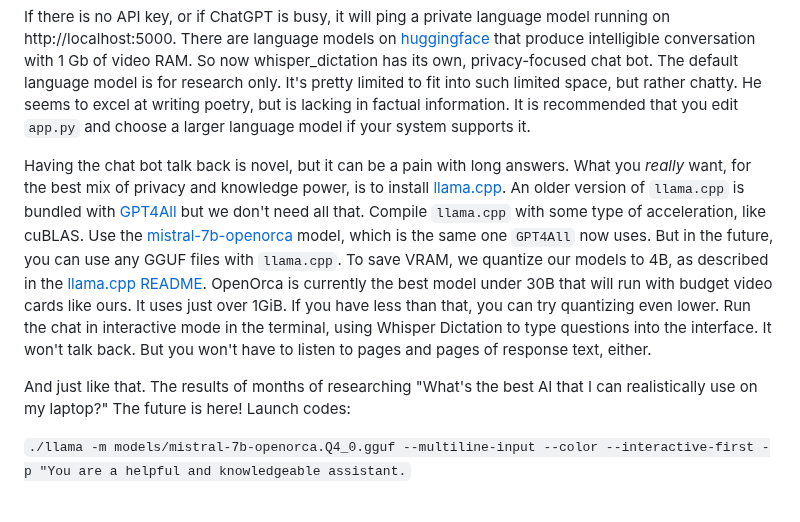
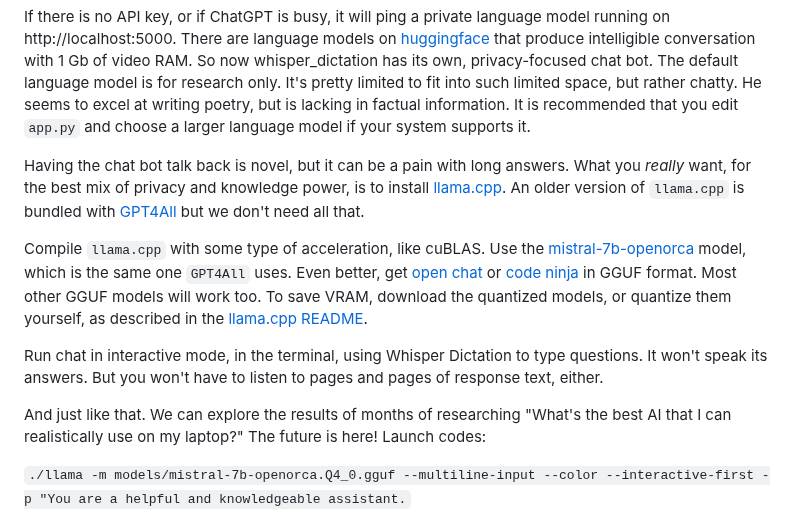
Before and after one commit to themanyone/whisper_dictation, a Markdown page: README.md, the part around the change. Drawn GitHub-style.

Commit message:
update models

```diff
--- a/README.md
+++ b/README.md
@@ -195,9 +195,13 @@ export OPENAI_API_KEY=<my API key>
 
 If there is no API key, or if ChatGPT is busy, it will ping a private language model running on http://localhost:5000. There are language models on [huggingface](https://huggingface.co/models) that produce intelligible conversation with 1 Gb of video RAM. So now whisper_dictation has its own, privacy-focused chat bot. The default language model is for research only. It's pretty limited to fit into such limited space, but rather chatty. He seems to excel at writing poetry, but is lacking in factual information. It is recommended that you edit `app.py` and choose a larger language model if your system supports it.
 
-Having the chat bot talk back is novel, but it can be a pain with long answers. What you *really* want, for the best mix of privacy and knowledge power, is to install [llama.cpp](https://github.com/ggerganov/llama.cpp). An older version of `llama.cpp` is bundled with [GPT4All](https://github.com/nomic-ai/gpt4all) but we don't need all that. Compile `llama.cpp` with some type of acceleration, like cuBLAS. Use the [mistral-7b-openorca](https://huggingface.co/Open-Orca/Mistral-7B-OpenOrca) model, which is the same one `GPT4All` now uses. But in the future, you can use any GGUF files with `llama.cpp`. To save VRAM, we quantize our models to 4B, as described in the [llama.cpp README](https://github.com/ggerganov/llama.cpp). OpenOrca is currently the best model under 30B that will run with budget video cards like ours. It uses just over 1GiB. If you have less than that, you can try quantizing even lower. Run the chat in interactive mode in the terminal, using Whisper Dictation to type questions into the interface. It won't talk back. But you won't have to listen to pages and pages of response text, either.
+Having the chat bot talk back is novel, but it can be a pain with long answers. What you *really* want, for the best mix of privacy and knowledge power, is to install [llama.cpp](https://github.com/ggerganov/llama.cpp). An older version of `llama.cpp` is bundled with [GPT4All](https://github.com/nomic-ai/gpt4all) but we don't need all that.
 
-And just like that. The results of months of researching "What's the best AI that I can realistically use on my laptop?" The future is here! Launch codes:
+Compile `llama.cpp` with some type of acceleration, like cuBLAS. Use the [mistral-7b-openorca](https://huggingface.co/Open-Orca/Mistral-7B-OpenOrca) model, which is the same one `GPT4All` uses. Even better, get [open chat](https://huggingface.co/openchat/openchat_3.5) or [code ninja](https://huggingface.co/beowolx/CodeNinja-1.0-OpenChat-7B) in GGUF format. Most other GGUF models will work too. To save VRAM, download the quantized models, or quantize them yourself, as described in the [llama.cpp README](https://github.com/ggerganov/llama.cpp).
+
+Run chat in interactive mode, in the terminal, using Whisper Dictation to type questions. It won't speak its answers. But you won't have to listen to pages and pages of response text, either.
+
+And just like that. We can explore the results of months of researching "What's the best AI that I can realistically use on my laptop?" The future is here! Launch codes:
 
 `./llama -m models/mistral-7b-openorca.Q4_0.gguf --multiline-input --color --interactive-first -p "You are a helpful and knowledgeable assistant.`
 
```
